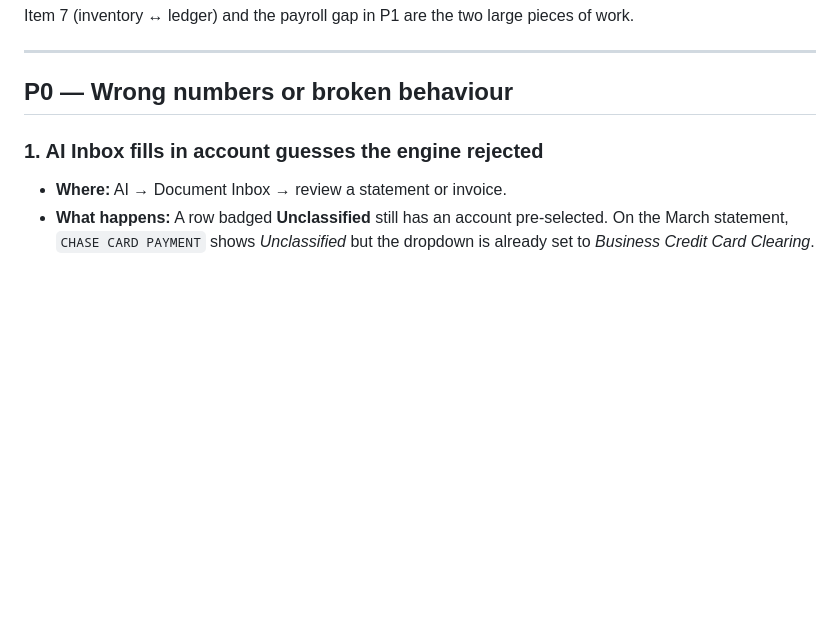
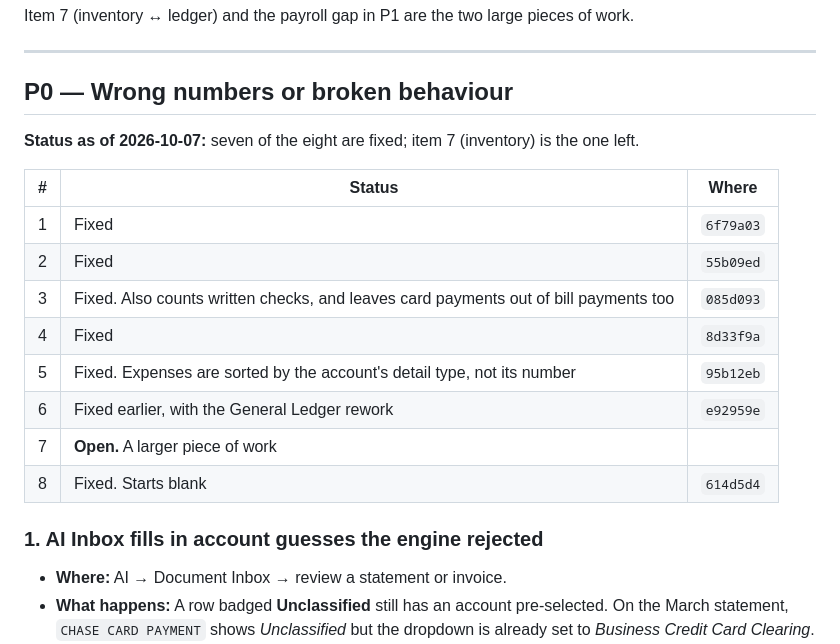
Before and after one commit to aheedk/accounting-app, a Markdown page: docs/qa/2026-09-28-app-audit.md, the part around the change. Drawn GitHub-style; blank space fills up the shorter version.

Commit message:
docs: seven of the eight serious audit bugs are fixed
Co-Authored-By: Claude Opus 5.5 <noreply@anthropic.com>

```diff
--- a/docs/qa/2026-09-28-app-audit.md
+++ b/docs/qa/2026-09-28-app-audit.md
@@ -25,6 +25,19 @@ A full pass over the accounting app on localhost: every page opened by hand, for
 ---
 
 ## P0 — Wrong numbers or broken behaviour
+
+**Status as of 2026-10-07:** seven of the eight are fixed; item 7 (inventory) is the one left.
+
+| # | Status | Where |
+|---|---|---|
+| 1 | Fixed | `6f79a03` |
+| 2 | Fixed | `55b09ed` |
+| 3 | Fixed. Also counts written checks, and leaves card payments out of bill payments too | `085d093` |
+| 4 | Fixed | `8d33f9a` |
+| 5 | Fixed. Expenses are sorted by the account's detail type, not its number | `95b12eb` |
+| 6 | Fixed earlier, with the General Ledger rework | `e92959e` |
+| 7 | **Open.** A larger piece of work | |
+| 8 | Fixed. Starts blank | `614d5d4` |
 
 ### 1. AI Inbox fills in account guesses the engine rejected
 - **Where:** AI → Document Inbox → review a statement or invoice.
```
Also changed, not shown: docs/meetings/2026-10-05-follow-ups.md (+2 -2 lines).
